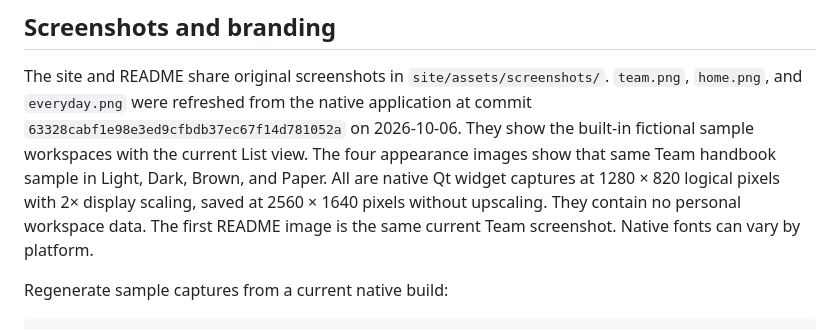
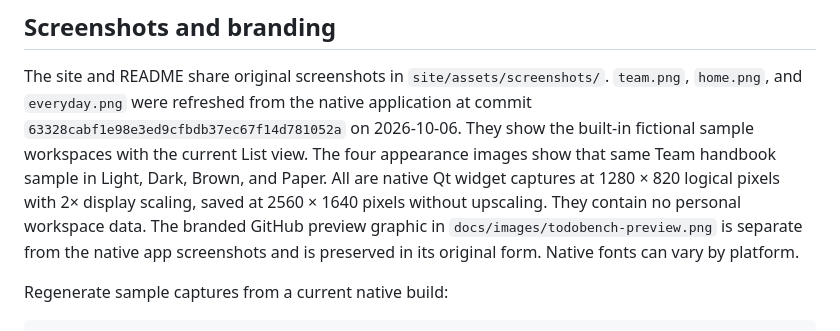
Before and after one commit to Alex9001/TodoBench, a Markdown page: docs/website.md, the part around the change. Rendered like a GitHub page.

Commit message:
Restore original branded GitHub preview graphic [skip ci]
Restore the exact pre-refresh preview asset while retaining the new native screenshots in their screenshot paths. Clarify the separate roles of the branded preview and app captures.

```diff
--- a/docs/website.md
+++ b/docs/website.md
@@ -53,8 +53,9 @@ They show the built-in fictional sample workspaces with the current List view.
 The four appearance images show that same Team handbook sample in Light, Dark,
 Brown, and Paper. All are native Qt widget captures at 1280 × 820 logical pixels
 with 2× display scaling, saved at 2560 × 1640 pixels without upscaling.
-They contain no personal workspace data. The first README image is the same
-current Team screenshot. Native fonts can vary by platform.
+They contain no personal workspace data. The branded GitHub preview graphic
+in `docs/images/todobench-preview.png` is separate from the native app screenshots
+and is preserved in its original form. Native fonts can vary by platform.
 
 Regenerate sample captures from a current native build:
 
```
Also changed, not shown: docs/images/todobench-preview.png.
